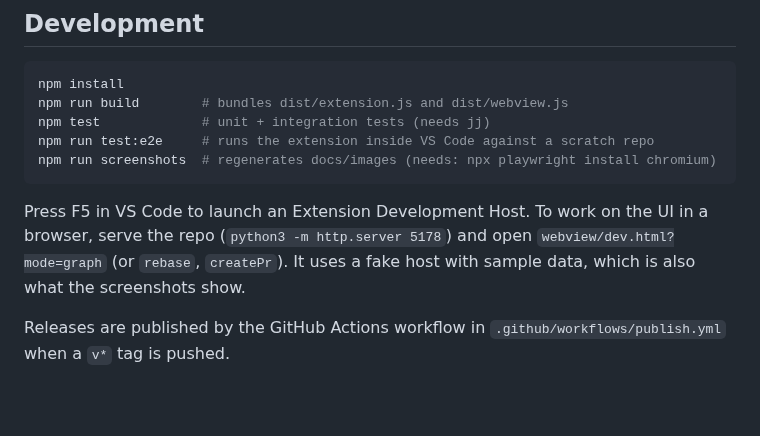
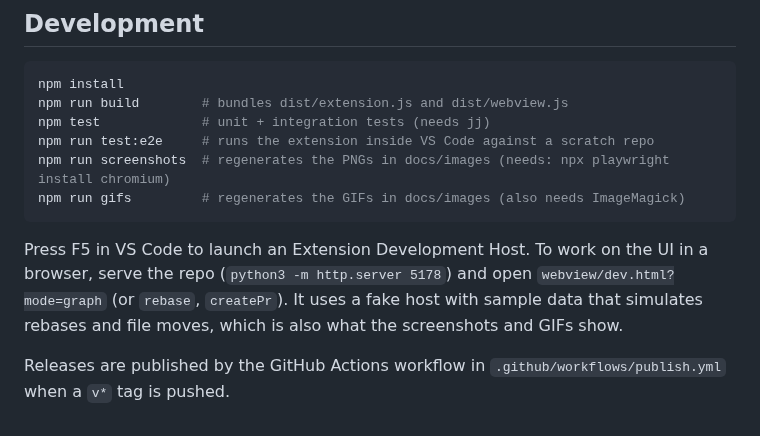
Before and after one commit to Brandon2255p/visual-jujutsu, a Markdown page: README.md, the part around one of its changes. GitHub-like rendering; blank space fills up the shorter version.

````diff
--- a/README.md
+++ b/README.md
@@ -96,9 +96,10 @@ npm install
 npm run build        # bundles dist/extension.js and dist/webview.js
 npm test             # unit + integration tests (needs jj)
 npm run test:e2e     # runs the extension inside VS Code against a scratch repo
-npm run screenshots  # regenerates docs/images (needs: npx playwright install chromium)
+npm run screenshots  # regenerates the PNGs in docs/images (needs: npx playwright install chromium)
+npm run gifs         # regenerates the GIFs in docs/images (also needs ImageMagick)
 ```
 
-Press F5 in VS Code to launch an Extension Development Host. To work on the UI in a browser, serve the repo (`python3 -m http.server 5178`) and open `webview/dev.html?mode=graph` (or `rebase`, `createPr`). It uses a fake host with sample data, which is also what the screenshots show.
+Press F5 in VS Code to launch an Extension Development Host. To work on the UI in a browser, serve the repo (`python3 -m http.server 5178`) and open `webview/dev.html?mode=graph` (or `rebase`, `createPr`). It uses a fake host with sample data that simulates rebases and file moves, which is also what the screenshots and GIFs show.
 
 Releases are published by the GitHub Actions workflow in `.github/workflows/publish.yml` when a `v*` tag is pushed.
````
Also changed, not shown: other parts of README.md (+2 -2 lines), docs/images/drag-rebase.gif (added), docs/images/drag-rebase.png (deleted), docs/images/move-files.gif (added), docs/images/move-files.png (deleted), 5 other files.
